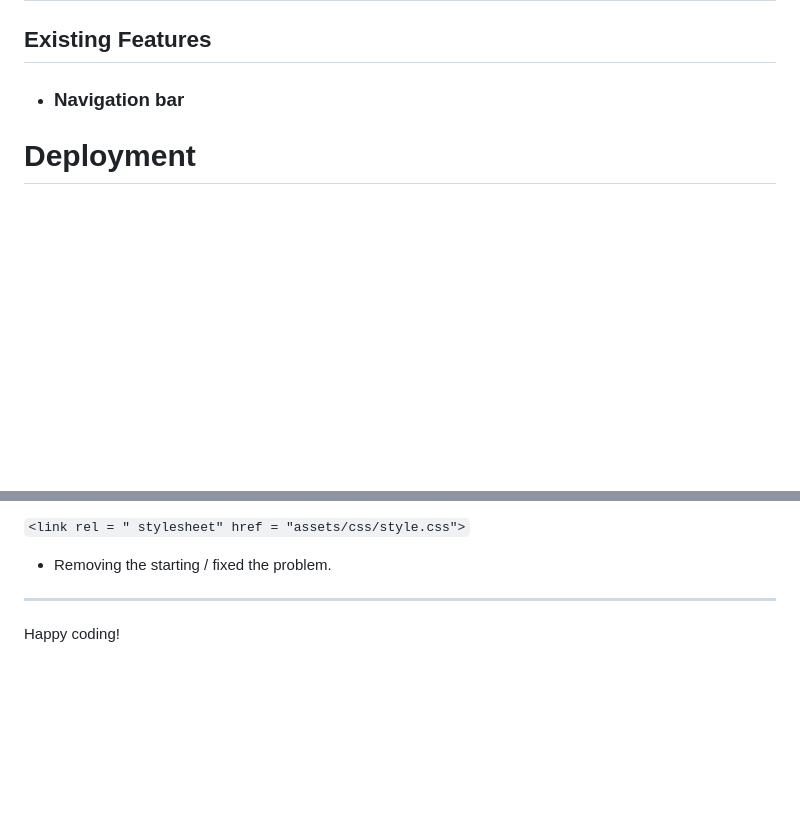
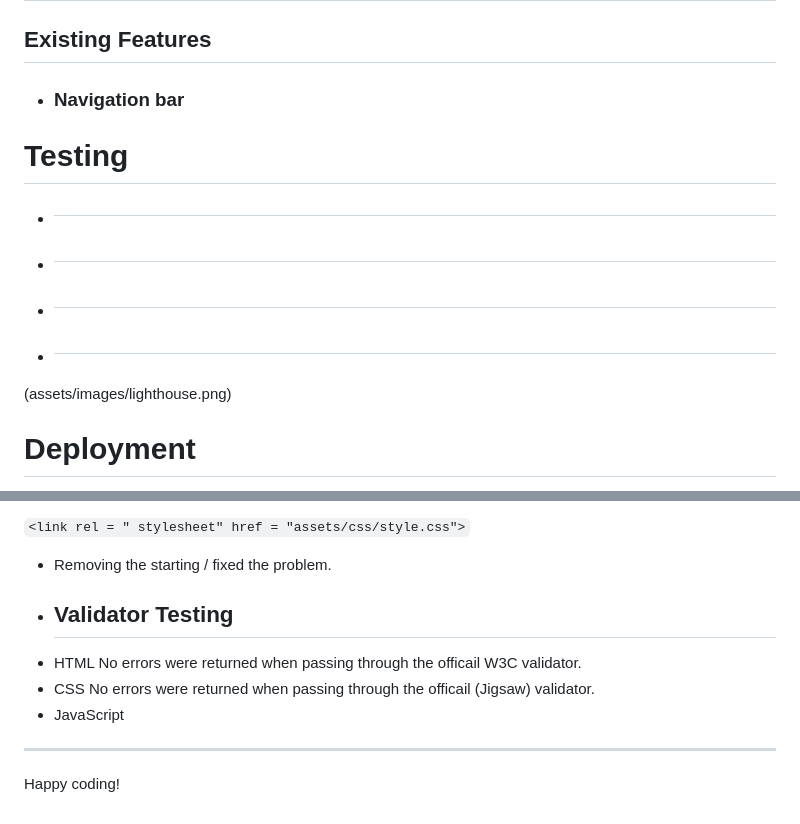
Before and after one commit to ittiponsim/CI_PP2_RPS, a Markdown page: README.md, 2 parts joined by grey strips. Rendered like a GitHub page; blank space fills up the shorter version.

Commit message:
add a lighthouse test result

```diff
--- a/README.md
+++ b/README.md
@@ -21,6 +21,12 @@ So, are you ready to rock, paper, or scissors your way to victory? Click, choose
 ## Existing Features
 * ### Navigation bar
 
+# Testing
+* ##
+* ##
+* ##
+* ##
+ (assets/images/lighthouse.png)
 
  # Deployment
 The site was deployed to GitHub pages. The steps to deploy are as follows:
@@ -47,6 +53,13 @@ Live link : (https://ittiponsim.github.io/CI_PP2_RPS/)
   `<link rel = " stylesheet" href = "assets/css/style.css">`
 
  * Removing the starting / fixed the problem.
+* ## Validator Testing
+* HTML
+  No errors were returned when passing through the officail W3C validator.
+* CSS
+No errors were returned when passing through the officail (Jigsaw) validator.
+* JavaScript
+
 
 
 
```
Also changed, not shown: assets/images/lighthouse.png (added).
